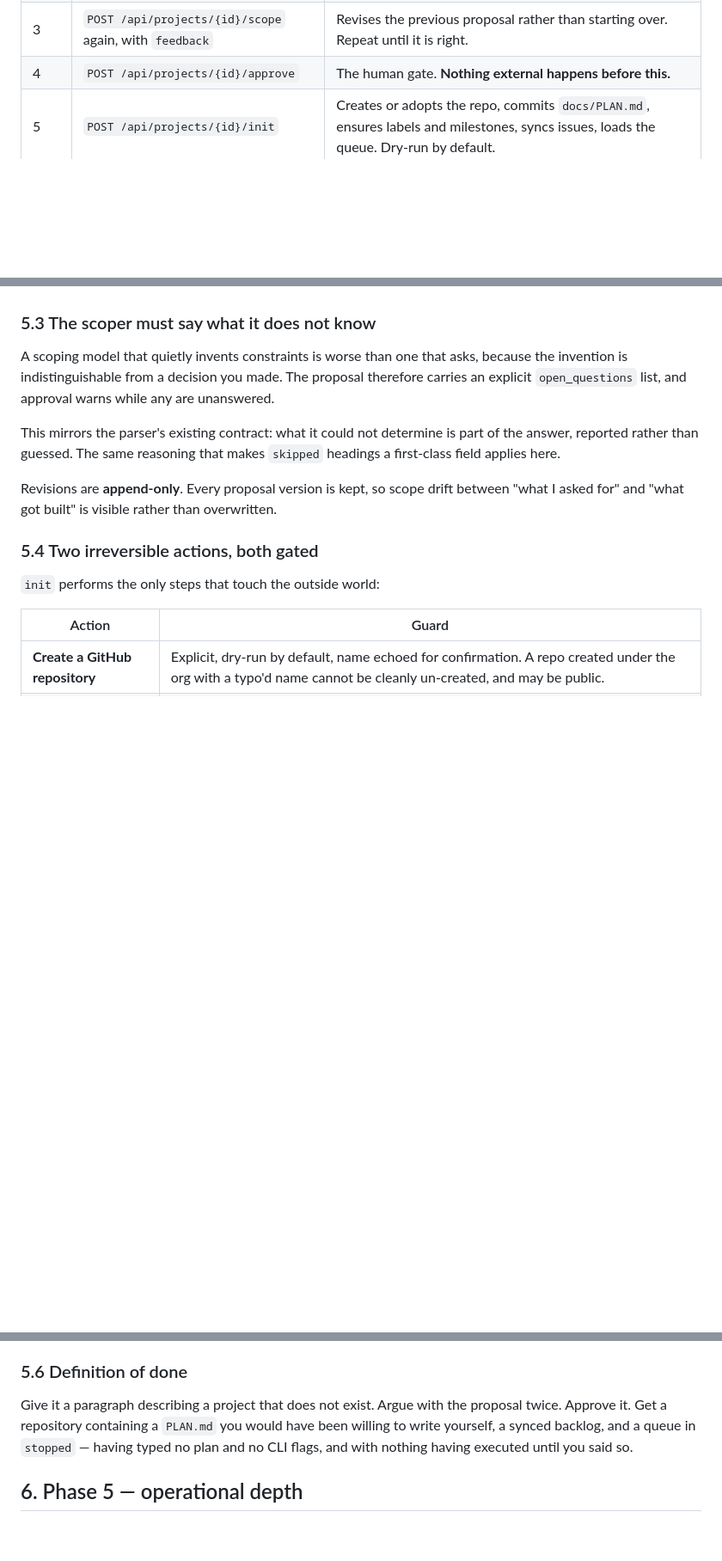
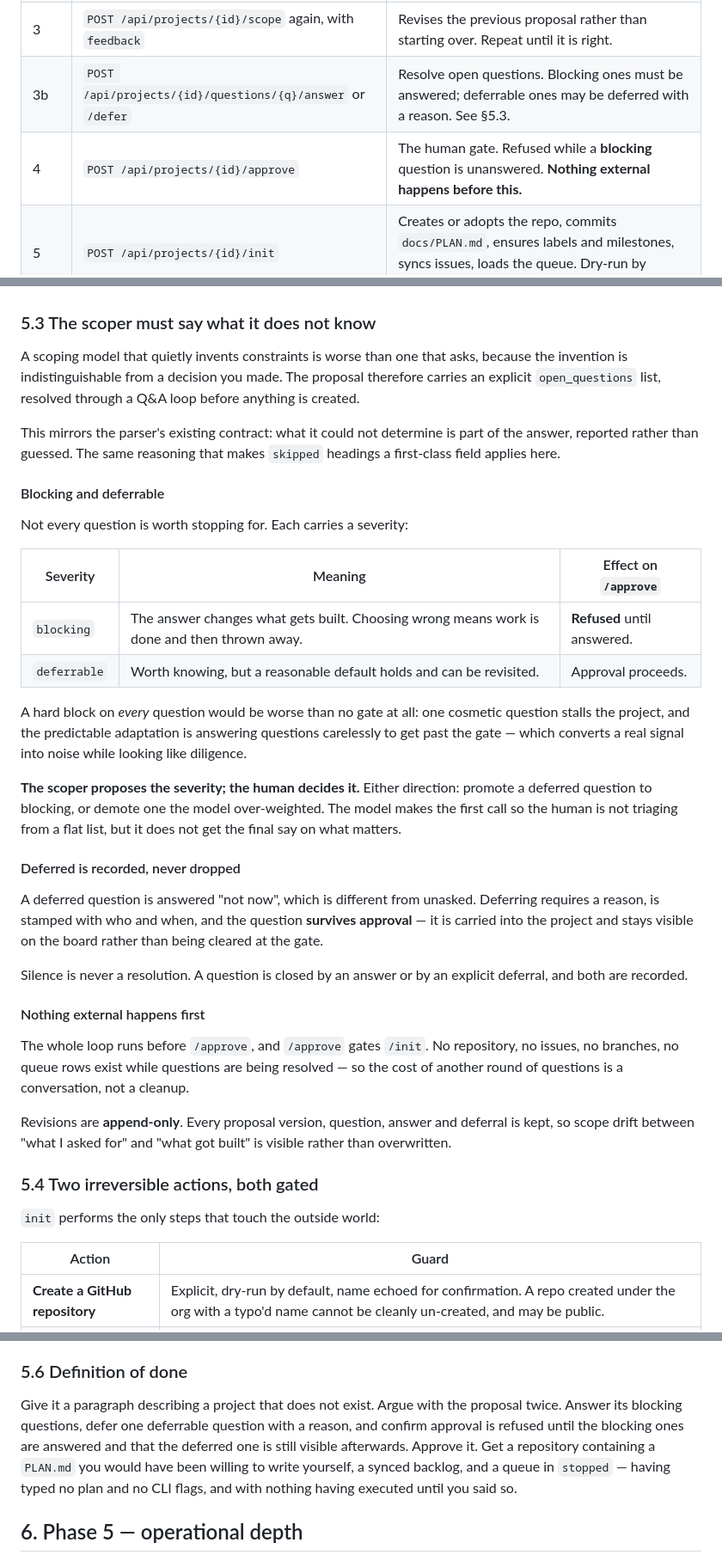
Before and after one commit to TheDancingDeveloper-org/agent-harness, a Markdown page: docs/MULTI-PROJECT-PLAN.md, 3 parts joined by grey strips. Shown at 86% size. GitHub-like rendering; blank space fills up the shorter version.

Commit message:
docs: scoping questions are blocking or deferrable, never silent
Ambiguity is resolved by Q&A before anything is created, but a hard block
on every question would be worse than no gate: one cosmetic question
stalls the project, and the predictable adaptation is answering
carelessly to get past it -- which turns a real signal into noise while
looking like diligence.

So questions carry a severity. Blocking ones refuse approval; deferrable
ones do not. The scoper proposes the severity and the human decides it,
in either direction, so the model makes the first triage pass without
having the final say on what matters.

A deferred question is recorded with a reason and survives approval,
staying visible on the board. Silence is never a resolution.

Co-Authored-By: Claude Opus 5 (1M context) <noreply@anthropic.com>

```diff
--- a/docs/MULTI-PROJECT-PLAN.md
+++ b/docs/MULTI-PROJECT-PLAN.md
@@ -187,7 +187,8 @@ draft ──▶ scoping ──▶ proposed ──▶ approved ──▶ initiali
 | 1 | `POST /api/projects` | `{name, overview}` — a paragraph, not a plan. State `draft`. |
 | 2 | `POST /api/projects/{id}/scope` | A model returns a **proposal**: restated goal, assumptions, non-goals, risks, phase outline, first cut of work items, and open questions. State `proposed`. |
 | 3 | `POST /api/projects/{id}/scope` again, with `feedback` | Revises the previous proposal rather than starting over. Repeat until it is right. |
-| 4 | `POST /api/projects/{id}/approve` | The human gate. **Nothing external happens before this.** |
+| 3b | `POST /api/projects/{id}/questions/{q}/answer` or `/defer` | Resolve open questions. Blocking ones must be answered; deferrable ones may be deferred with a reason. See §5.3. |
+| 4 | `POST /api/projects/{id}/approve` | The human gate. Refused while a **blocking** question is unanswered. **Nothing external happens before this.** |
 | 5 | `POST /api/projects/{id}/init` | Creates or adopts the repo, commits `docs/PLAN.md`, ensures labels and milestones, syncs issues, loads the queue. Dry-run by default. |
 | 6 | *Continue execution* | Unchanged from §1.1 — still a separate, deliberate act. |
 
@@ -211,16 +212,52 @@ is caught at once, rather than after it has created issues.
 
 A scoping model that quietly invents constraints is worse than one that asks,
 because the invention is indistinguishable from a decision you made. The
-proposal therefore carries an explicit `open_questions` list, and approval
-warns while any are unanswered.
+proposal therefore carries an explicit `open_questions` list, resolved through
+a Q&A loop before anything is created.
 
 This mirrors the parser's existing contract: what it could not determine is
 part of the answer, reported rather than guessed. The same reasoning that
 makes `skipped` headings a first-class field applies here.
 
-Revisions are **append-only**. Every proposal version is kept, so scope drift
-between "what I asked for" and "what got built" is visible rather than
-overwritten.
+#### Blocking and deferrable
+
+Not every question is worth stopping for. Each carries a severity:
+
+| Severity | Meaning | Effect on `/approve` |
+|---|---|---|
+| `blocking` | The answer changes what gets built. Choosing wrong means work is done and then thrown away. | **Refused** until answered. |
+| `deferrable` | Worth knowing, but a reasonable default holds and can be revisited. | Approval proceeds. |
+
+A hard block on *every* question would be worse than no gate at all: one
+cosmetic question stalls the project, and the predictable adaptation is
+answering questions carelessly to get past the gate — which converts a real
+signal into noise while looking like diligence.
+
+**The scoper proposes the severity; the human decides it.** Either direction:
+promote a deferred question to blocking, or demote one the model over-weighted.
+The model makes the first call so the human is not triaging from a flat list,
+but it does not get the final say on what matters.
+
+#### Deferred is recorded, never dropped
+
+A deferred question is answered "not now", which is different from unasked.
+Deferring requires a reason, is stamped with who and when, and the question
+**survives approval** — it is carried into the project and stays visible on the
+board rather than being cleared at the gate.
+
+Silence is never a resolution. A question is closed by an answer or by an
+explicit deferral, and both are recorded.
+
+#### Nothing external happens first
+
+The whole loop runs before `/approve`, and `/approve` gates `/init`. No
+repository, no issues, no branches, no queue rows exist while questions are
+being resolved — so the cost of another round of questions is a conversation,
+not a cleanup.
+
+Revisions are **append-only**. Every proposal version, question, answer and
+deferral is kept, so scope drift between "what I asked for" and "what got
+built" is visible rather than overwritten.
 
 ### 5.4 Two irreversible actions, both gated
 
@@ -247,7 +284,9 @@ naming a role rather than a model is what makes that a data change.
 ### 5.6 Definition of done
 
 Give it a paragraph describing a project that does not exist. Argue with the
-proposal twice. Approve it. Get a repository containing a `PLAN.md` you would
+proposal twice. Answer its blocking questions, defer one deferrable question
+with a reason, and confirm approval is refused until the blocking ones are
+answered and that the deferred one is still visible afterwards. Approve it. Get a repository containing a `PLAN.md` you would
 have been willing to write yourself, a synced backlog, and a queue in
 `stopped` — having typed no plan and no CLI flags, and with nothing having
 executed until you said so.
```
